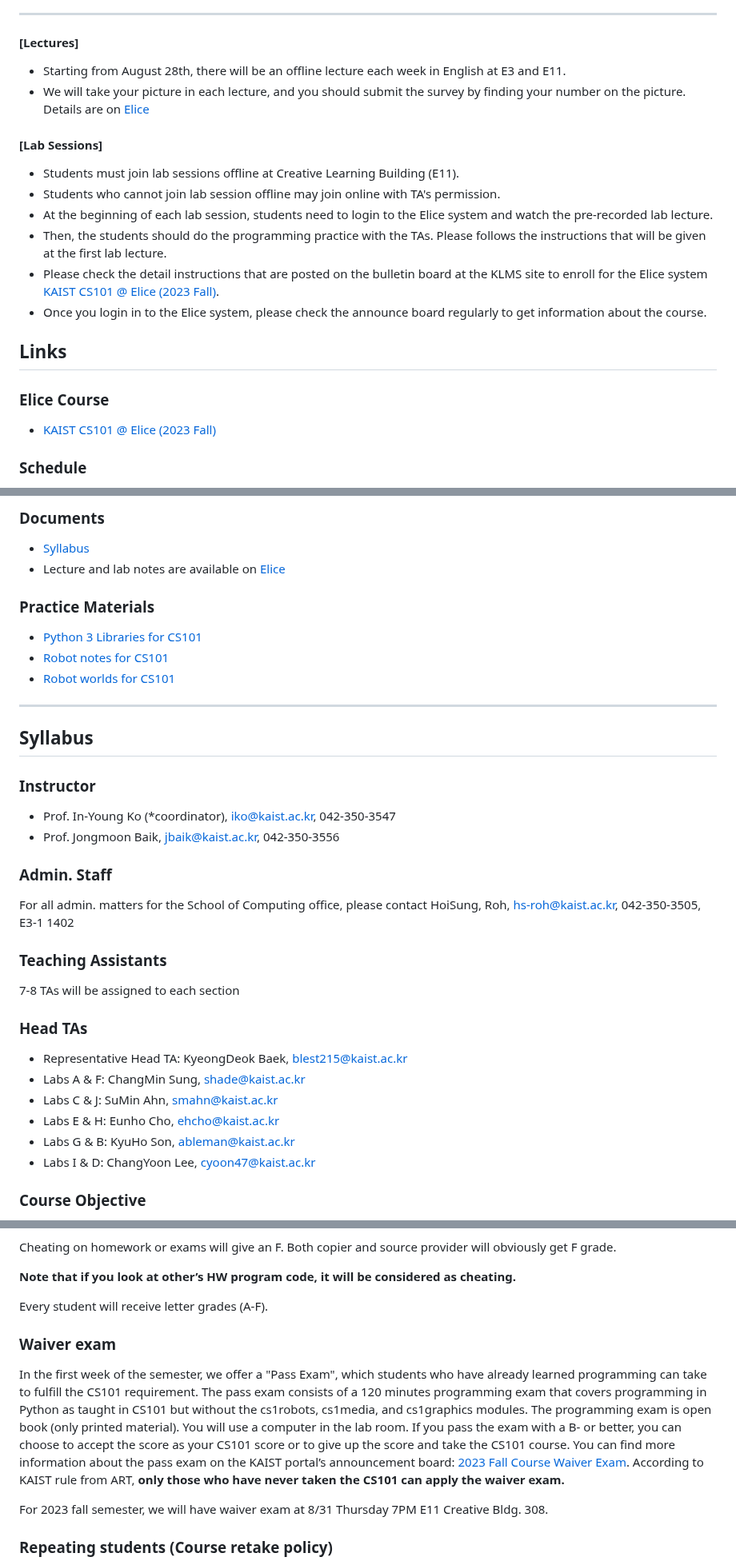
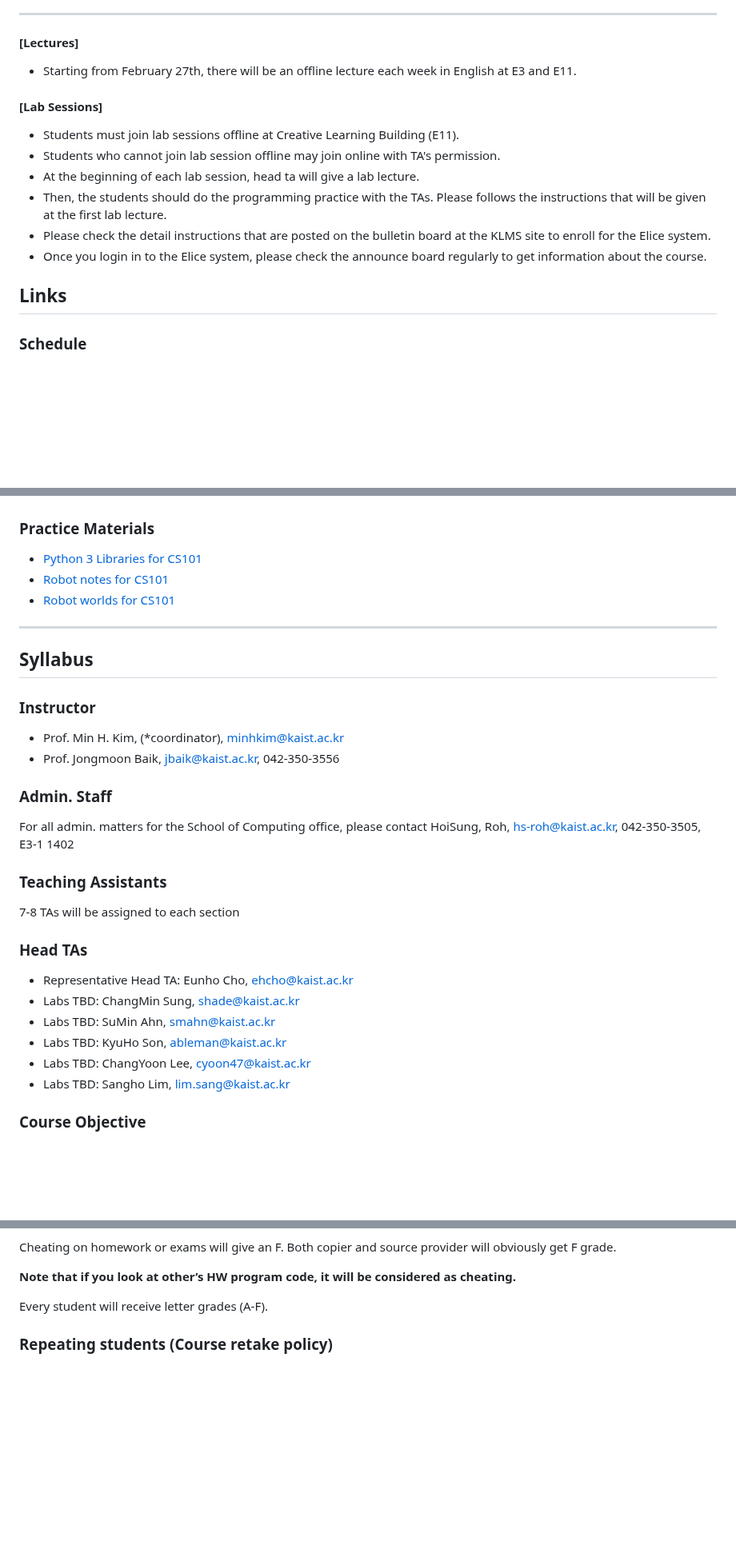
Before and after one commit to kaist-cs101/kaist-cs101.github.io, a Markdown page: documents/main.md, 3 parts joined by grey strips. Shown at 80% size. GitHub-like rendering; blank space fills up the shorter version.

```diff
--- a/documents/main.md
+++ b/documents/main.md
@@ -4,21 +4,21 @@
 ---
 
 #### [Lectures]
-- Starting from August 28th, there will be an offline lecture each week in English at E3 and E11.
-- We will take your picture in each lecture, and you should submit the survey by finding your number on the picture. Details are on [Elice](https://kaist.elice.io/courses/74310)
+- Starting from February 27th, there will be an offline lecture each week in English at E3 and E11.
+<!-- - We will take your picture in each lecture, and you should submit the survey by finding your number on the picture. Details are on [Elice](https://kaist.elice.io/courses/74310) -->
 
 #### [Lab Sessions]
 - Students must join lab sessions offline at Creative Learning Building (E11).
 - Students who cannot join lab session offline may join online with TA's permission.
-- At the beginning of each lab session, students need to login to the Elice system and watch the pre-recorded lab lecture.
+- At the beginning of each lab session, head ta will give a lab lecture.
 - Then, the students should do the programming practice with the TAs. Please follows the instructions that will be given at the first lab lecture.
-- Please check the detail instructions that are posted on the bulletin board at the KLMS site to enroll for the Elice system [KAIST CS101 @ Elice (2023 Fall)](https://kaist.elice.io/courses/74310).
+- Please check the detail instructions that are posted on the bulletin board at the KLMS site to enroll for the Elice system. <!-- [KAIST CS101 @ Elice (2023 Fall)](https://kaist.elice.io/courses/74310). -->
 - Once you login in to the Elice system, please check the announce board regularly to get information about the course.
 
 
 ## Links
 
-### Elice Course
-- [KAIST CS101 @ Elice (2023 Fall)](https://kaist.elice.io/courses/74310)
+<!-- ### Elice Course -->
+<!-- - [KAIST CS101 @ Elice (2024 Spring)](https://kaist.elice.io/courses/74310) -->
 
 ### Schedule
@@ -26,7 +26,7 @@
 
-### Documents
-- [Syllabus](https://drive.google.com/drive/folders/1hlV-YSd91pLcuomwoS4MyYmU6iLxqvME?usp=sharing)
-- Lecture and lab notes are available on [Elice](https://kaist.elice.io/courses/74310)
+<!-- ### Documents -->
+<!-- - [Syllabus](https://drive.google.com/drive/folders/1hlV-YSd91pLcuomwoS4MyYmU6iLxqvME?usp=sharing) -->
+<!-- - Lecture and lab notes are available on [Elice](https://kaist.elice.io/courses/74310) -->
 
 ### Practice Materials
 - [Python 3 Libraries for CS101](/assets/files/cs101_libraries_py35.zip)
@@ -38,7 +38,7 @@
 ## Syllabus
 
 ### Instructor
-- Prof. In-Young Ko (\*coordinator), [iko@kaist.ac.kr](mailto:iko@kaist.ac.kr), 042-350-3547
+- Prof. Min H. Kim, (\*coordinator), [minhkim@kaist.ac.kr](mailto:minhkim@kaist.ac.kr)
 - Prof. Jongmoon Baik, [jbaik@kaist.ac.kr](mailto:jbaik@kaist.ac.kr), 042-350-3556
 
 ### Admin. Staff
@@ -48,12 +48,12 @@ For all admin. matters for the School of Computing office, please contact HoiSun
 7-8 TAs will be assigned to each section
 
 ### Head TAs
-- Representative Head TA: KyeongDeok Baek, [blest215@kaist.ac.kr](mailto:blest215@kaist.ac.kr)
-- Labs A & F: ChangMin Sung, [shade@kaist.ac.kr](mailto:shade@kaist.ac.kr)
-- Labs C & J: SuMin Ahn, [smahn@kaist.ac.kr](mailto:smahn@kaist.ac.kr)
-- Labs E & H: Eunho Cho, [ehcho@kaist.ac.kr](mailto:ehcho@kaist.ac.kr)
-- Labs G & B: KyuHo Son, [ableman@kaist.ac.kr](mailto:ableman@kaist.ac.kr)
-- Labs I & D: ChangYoon Lee, [cyoon47@kaist.ac.kr](mailto:cyoon47@kaist.ac.kr)
+- Representative Head TA: Eunho Cho, [ehcho@kaist.ac.kr](mailto:ehcho@kaist.ac.kr)
+- Labs TBD: ChangMin Sung, [shade@kaist.ac.kr](mailto:shade@kaist.ac.kr)
+- Labs TBD: SuMin Ahn, [smahn@kaist.ac.kr](mailto:smahn@kaist.ac.kr)
+- Labs TBD: KyuHo Son, [ableman@kaist.ac.kr](mailto:ableman@kaist.ac.kr)
+- Labs TBD: ChangYoon Lee, [cyoon47@kaist.ac.kr](mailto:cyoon47@kaist.ac.kr)
+- Labs TBD: Sangho Lim, [lim.sang@kaist.ac.kr](mailto:lim.sang@kaist.ac.kr)
 
 ### Course Objective
 The objective of CS101 is to teach _programming skills_ and _computational thinking_. The first is important because programming is needed in all areas of science and engineering, although very different programming languages are used. The second is perhaps even more important, as it influences how you go about solving a problem. Fifty years ago, the solution to a problem in mathematics or engineering was often a formula. Today, it is usually an algorithm.
@@ -113,7 +113,7 @@ Both copier and source provider will obviously get F grade.
 
 Every student will receive letter grades (A-F).
 
-### Waiver exam
+<!-- ### Pass exam
 In the first week of the semester, we offer a "Pass Exam", which students who have already learned programming can take to fulfill the CS101 requirement.
 The pass exam consists of a 120 minutes programming exam that covers programming in Python as taught in CS101 but without the cs1robots, cs1media, and cs1graphics modules. The programming exam is open book (only printed material). You will use a computer in the lab room.
 If you pass the exam with a B- or better, you can choose to accept the score as your CS101 score or to give up the score and take the CS101 course.
@@ -121,7 +121,7 @@ You can find more information about the pass exam on the KAIST portal’s announ
 [2023 Fall Course Waiver Exam](https://portal.kaist.ac.kr/ennotice/student_notice/11691539776680).
 According to KAIST rule from ART, **only those who have never taken the CS101 can apply the waiver exam.**
 
-For 2023 fall semester, we will have waiver exam at 8/31 Thursday 7PM E11 Creative Bldg. 308.
+For 2023 fall semester, we will have waiver exam at 8/31 Thursday 7PM E11 Creative Bldg. 308. -->
 
 ### Repeating students (Course retake policy)
 Students who have already taken advanced courses involving programming, and all students who are majoring in the following departments cannot retake CS101 if they have already passed CS101: School of Electrical Engineering, School of Computing, Information & Communications Engineering, and Industrial & Systems Engineering)
```
Also changed, not shown: other parts of documents/main.md (+8 -8 lines).
